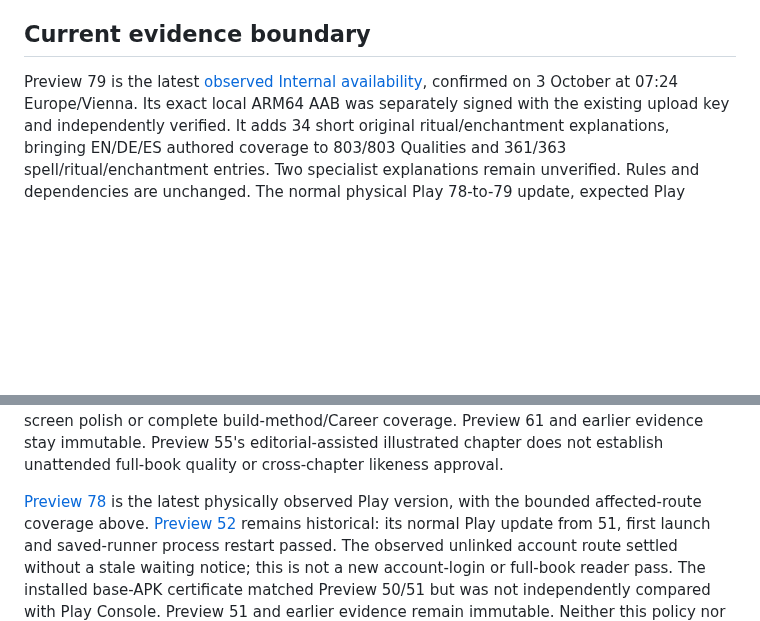
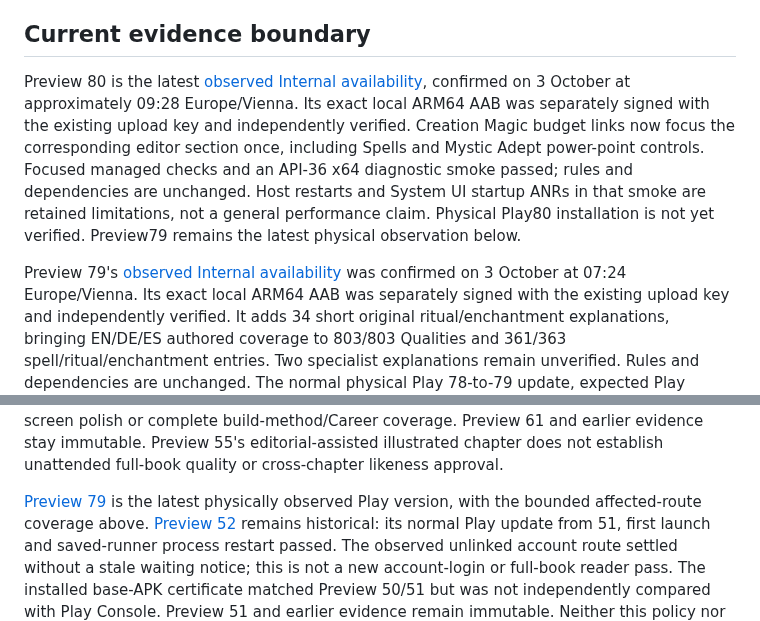
Before and after one commit to ArchonMegalon/chummer-android, a Markdown page: docs/LOCAL_INTERNAL_DELIVERY.md, 2 parts joined by grey strips. Drawn GitHub-style; blank space fills up the shorter version.

Commit message:
docs: record Preview 80 Internal delivery and focused smoke

```diff
--- a/docs/LOCAL_INTERNAL_DELIVERY.md
+++ b/docs/LOCAL_INTERNAL_DELIVERY.md
@@ -104,7 +104,17 @@ stored data, not an Android downgrade. Keep the previous artifact and evidence.
 
 ## Current evidence boundary
 
-Preview 79 is the latest [observed Internal availability](../play/evidence/preview79-internal-observation.md),
+Preview 80 is the latest [observed Internal availability](../play/evidence/preview80-internal-observation.md),
+confirmed on 3 October at approximately 09:28 Europe/Vienna. Its exact local
+ARM64 AAB was separately signed with the existing upload key and independently
+verified. Creation Magic budget links now focus the corresponding editor section
+once, including Spells and Mystic Adept power-point controls. Focused managed
+checks and an API-36 x64 diagnostic smoke passed; rules and dependencies are
+unchanged. Host restarts and System UI startup ANRs in that smoke are retained
+limitations, not a general performance claim. Physical Play80 installation is
+not yet verified. Preview79 remains the latest physical observation below.
+
+Preview 79's [observed Internal availability](../play/evidence/preview79-internal-observation.md) was
 confirmed on 3 October at 07:24 Europe/Vienna. Its exact local ARM64 AAB was
 separately signed with the existing upload key and independently verified.
 It adds 34 short original ritual/enchantment explanations, bringing EN/DE/ES
@@ -272,7 +282,7 @@ Preview 61 and earlier evidence stay immutable. Preview 55's
 editorial-assisted illustrated chapter does not establish unattended
 full-book quality or cross-chapter likeness approval.
 
-[Preview 78](../play/evidence/preview78-physical-observation.md) is the latest
+[Preview 79](../play/evidence/preview79-physical-observation.md) is the latest
 physically observed Play version, with the bounded affected-route coverage above.
 [Preview 52](../play/evidence/preview52-internal-observation.md) remains historical:
 its normal Play update from 51, first launch and saved-runner process
```
Also changed, not shown: play/evidence/preview80-internal-observation.md (added, +91 -0 lines).
